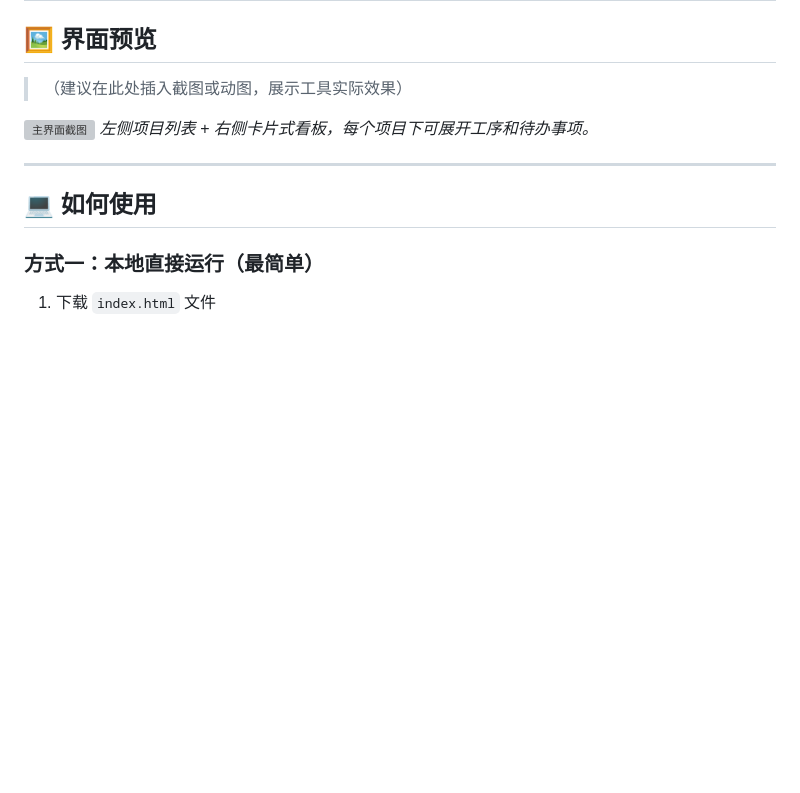
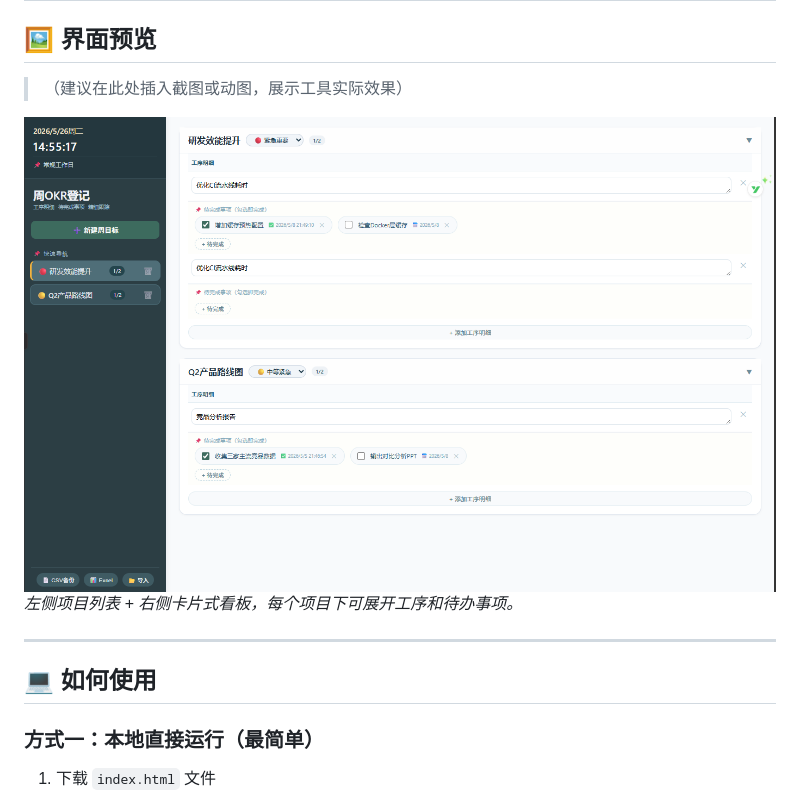
Before and after one commit to coral-aia/is-work-toolss, a Markdown page: README.md, the part around the change. Drawn GitHub-style; blank space fills up the shorter version; grey boxes are pictures that could not be loaded.

```diff
--- a/README.md
+++ b/README.md
@@ -190,7 +190,7 @@ If this tool helps you, please give it a ⭐️ so more people can find it.
 
 > （建议在此处插入截图或动图，展示工具实际效果）
 
-![主界面截图](screenshot.png)
+![主界面截图](picture.png)
 *左侧项目列表 + 右侧卡片式看板，每个项目下可展开工序和待办事项。*
 
 ---
```
